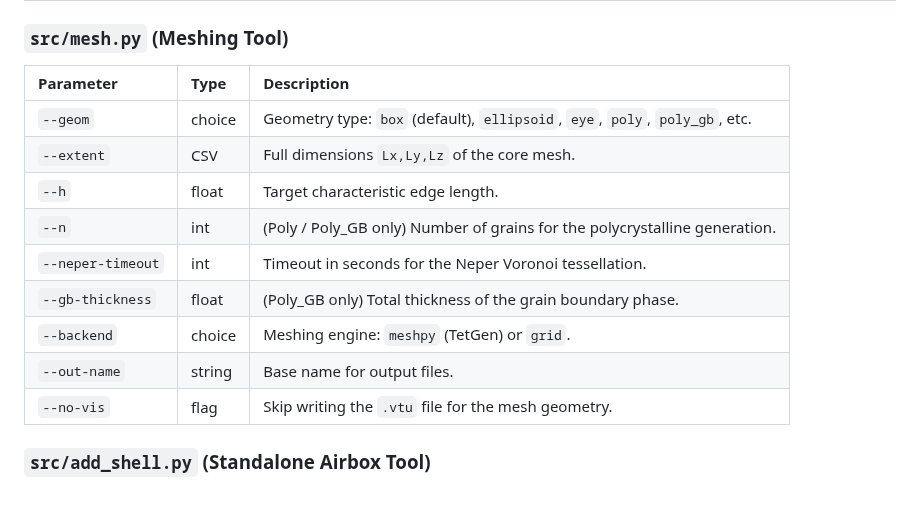
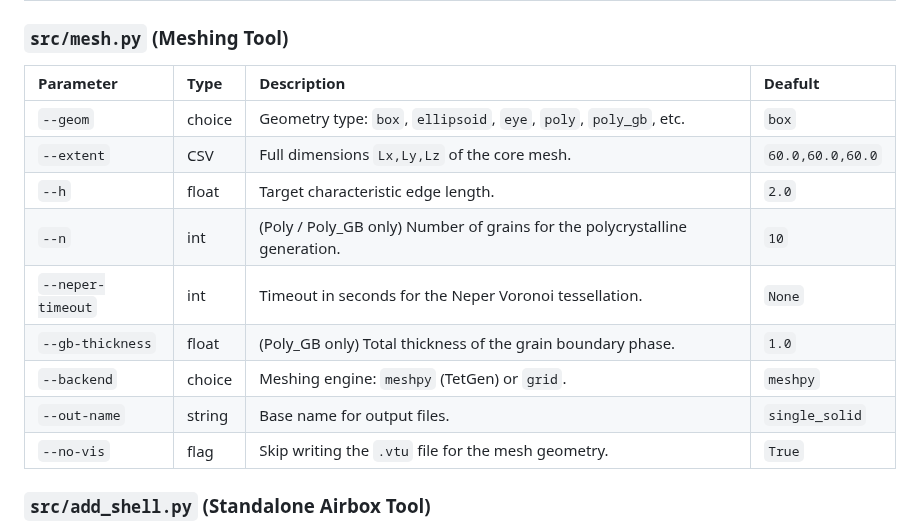
Before and after one commit to MaMMoS-project/mumag_matrixfree2, a Markdown page: README.md, the part around the change. Drawn GitHub-style; blank space fills up the shorter version.

Commit message:
Add default values to meshing tool parameters
Updated parameter descriptions in the meshing tool section to include default values.

```diff
--- a/README.md
+++ b/README.md
@@ -187,17 +187,17 @@ The package employs Curvilinear Search Methods to strictly enforce the $|m|=1$ c
 | `--verbose` | flag | Print detailed minimizer iterations. |
 
 ### `src/mesh.py` (Meshing Tool)
-| Parameter | Type | Description |
-| :--- | :--- | :--- |
-| `--geom` | choice | Geometry type: `box` (default), `ellipsoid`, `eye`, `poly`, `poly_gb`, etc. |
-| `--extent` | CSV | Full dimensions `Lx,Ly,Lz` of the core mesh. |
-| `--h` | float | Target characteristic edge length. |
-| `--n` | int | (Poly / Poly_GB only) Number of grains for the polycrystalline generation. |
-| `--neper-timeout` | int | Timeout in seconds for the Neper Voronoi tessellation. |
-| `--gb-thickness` | float | (Poly_GB only) Total thickness of the grain boundary phase. |
-| `--backend` | choice | Meshing engine: `meshpy` (TetGen) or `grid`. |
-| `--out-name` | string | Base name for output files. |
-| `--no-vis` | flag | Skip writing the `.vtu` file for the mesh geometry. |
+| Parameter | Type | Description | Deafult |
+| :--- | :--- | :--- | :--- |
+| `--geom` | choice | Geometry type: `box`, `ellipsoid`, `eye`, `poly`, `poly_gb`, etc. | `box` |
+| `--extent` | CSV | Full dimensions `Lx,Ly,Lz` of the core mesh. | `60.0,60.0,60.0` |
+| `--h` | float | Target characteristic edge length. | `2.0` |
+| `--n` | int | (Poly / Poly_GB only) Number of grains for the polycrystalline generation. | `10` |
+| `--neper-timeout` | int | Timeout in seconds for the Neper Voronoi tessellation. | `None` |
+| `--gb-thickness` | float | (Poly_GB only) Total thickness of the grain boundary phase. | `1.0` |
+| `--backend` | choice | Meshing engine: `meshpy` (TetGen) or `grid`. | `meshpy` |
+| `--out-name` | string | Base name for output files. | `single_solid` |
+| `--no-vis` | flag | Skip writing the `.vtu` file for the mesh geometry. | `True` |
 
 ### `src/add_shell.py` (Standalone Airbox Tool)
 The airbox tool can be run independently to add a far-field vacuum region to an existing mesh. It is highly optimized to minimize the number of tetrahedrons using a convex hull.
```
